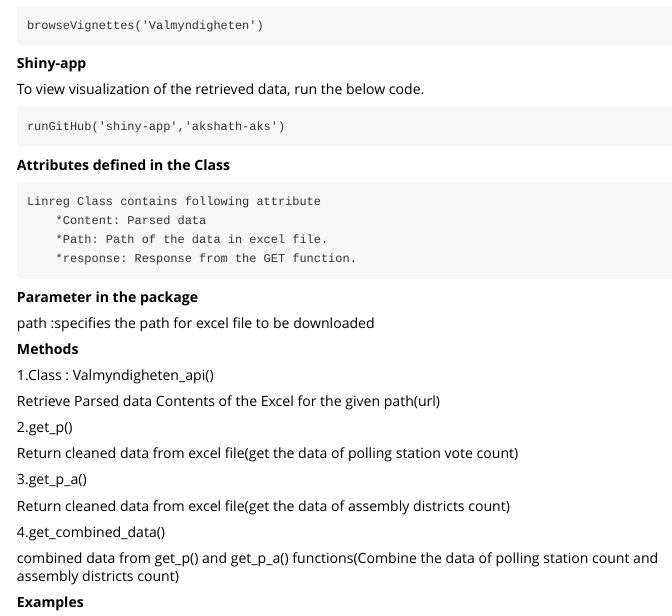
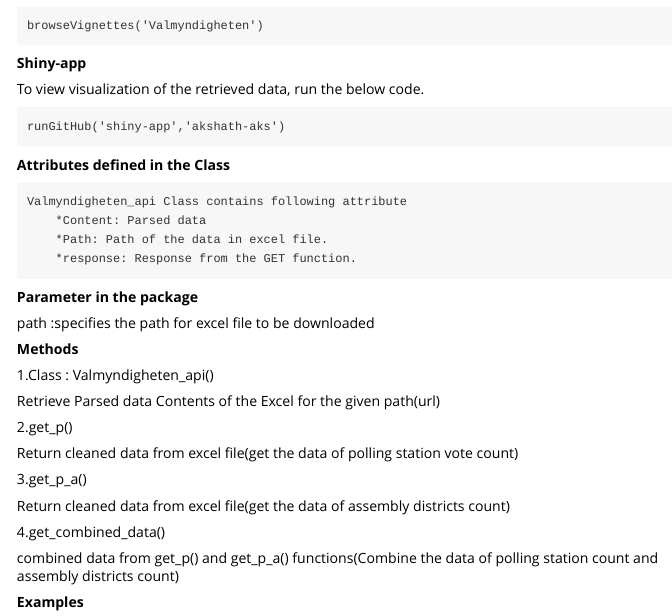
Before and after one commit to akshath-aks/Valmyndigheten, an R Markdown document (vignettes/my-vignette.Rmd): the page in a window 1100 px wide, from 500 px down. Rendered offline with R 4.5, knitr and Pandoc, with nearby package versions; some code elsewhere in the file could not run offline; common packages that the code uses without loading them are loaded.

Commit message:
edited the vignette.rmd

```diff
--- a/vignettes/my-vignette.Rmd
+++ b/vignettes/my-vignette.Rmd
@@ -44,7 +44,7 @@
 
 **Attributes defined in the Class **
 
-    Linreg Class contains following attribute
+    Valmyndigheten_api Class contains following attribute
         *Content: Parsed data
         *Path: Path of the data in excel file.
         *response: Response from the GET function.
```
